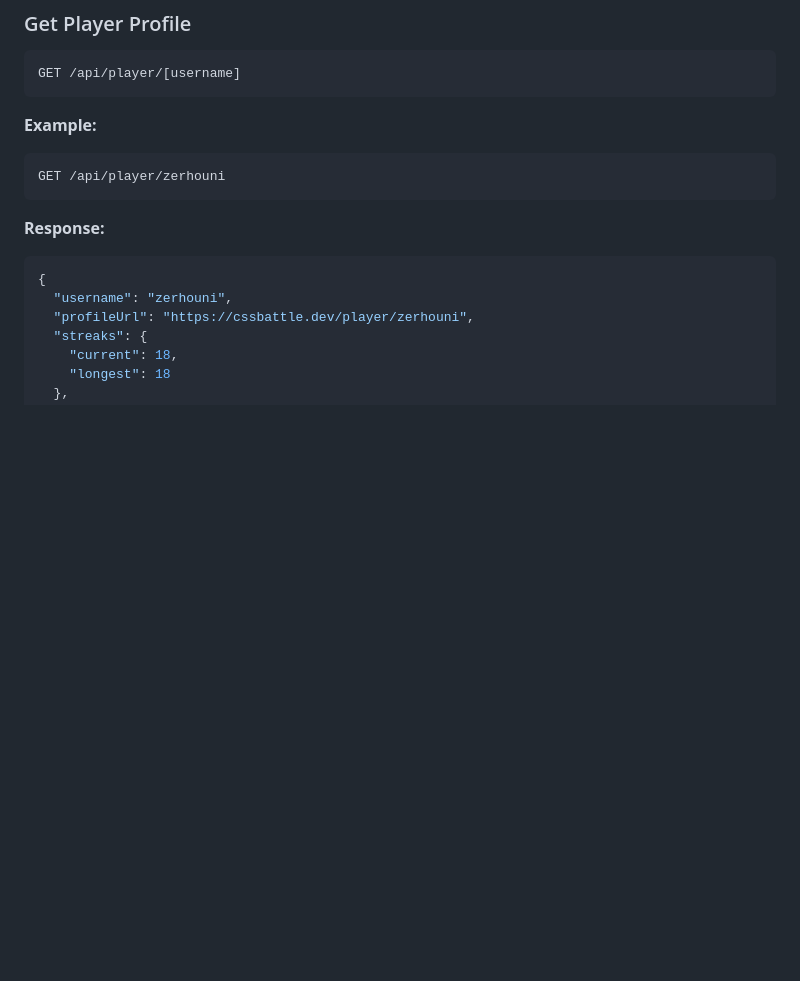
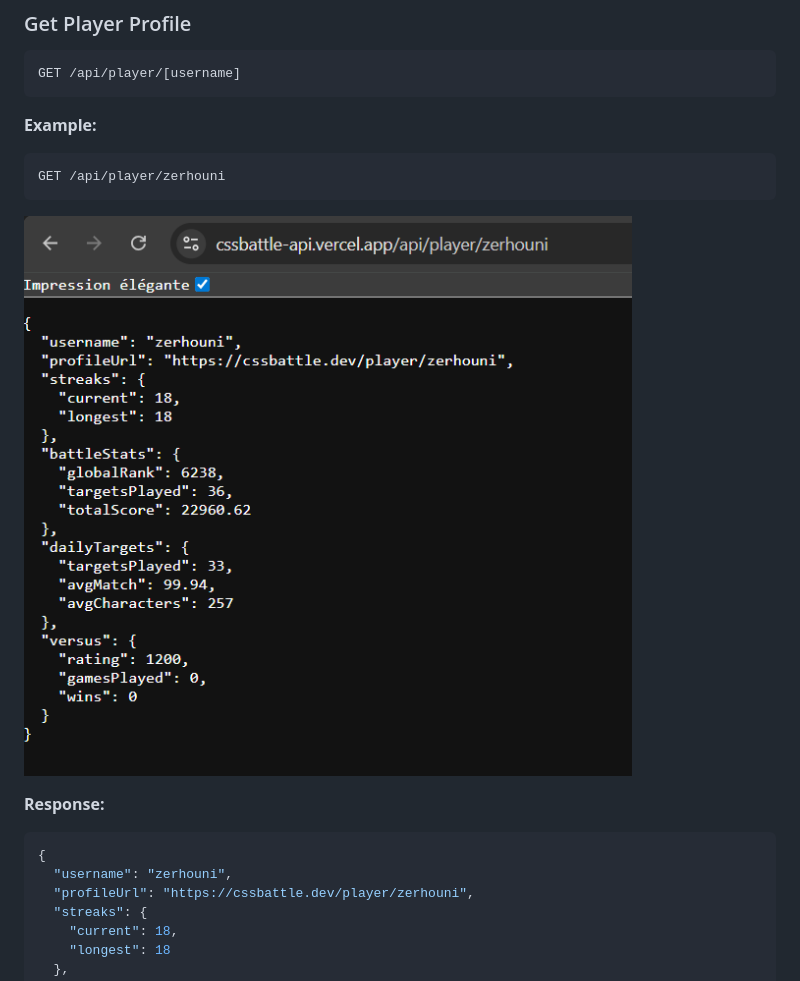
Before and after one commit to ydxj/cssbattle-api, a Markdown page: README.md, the part around the change. Drawn GitHub-style; pictures changed too: image.png (added); blank space fills up the shorter version.

Commit message:
Add image in readme file to add example of the link

````diff
--- a/README.md
+++ b/README.md
@@ -48,6 +48,8 @@ GET /api/player/[username]
 ```
 GET /api/player/zerhouni
 ```
+
+![Example](image.png)
 
 **Response:**
 
````
